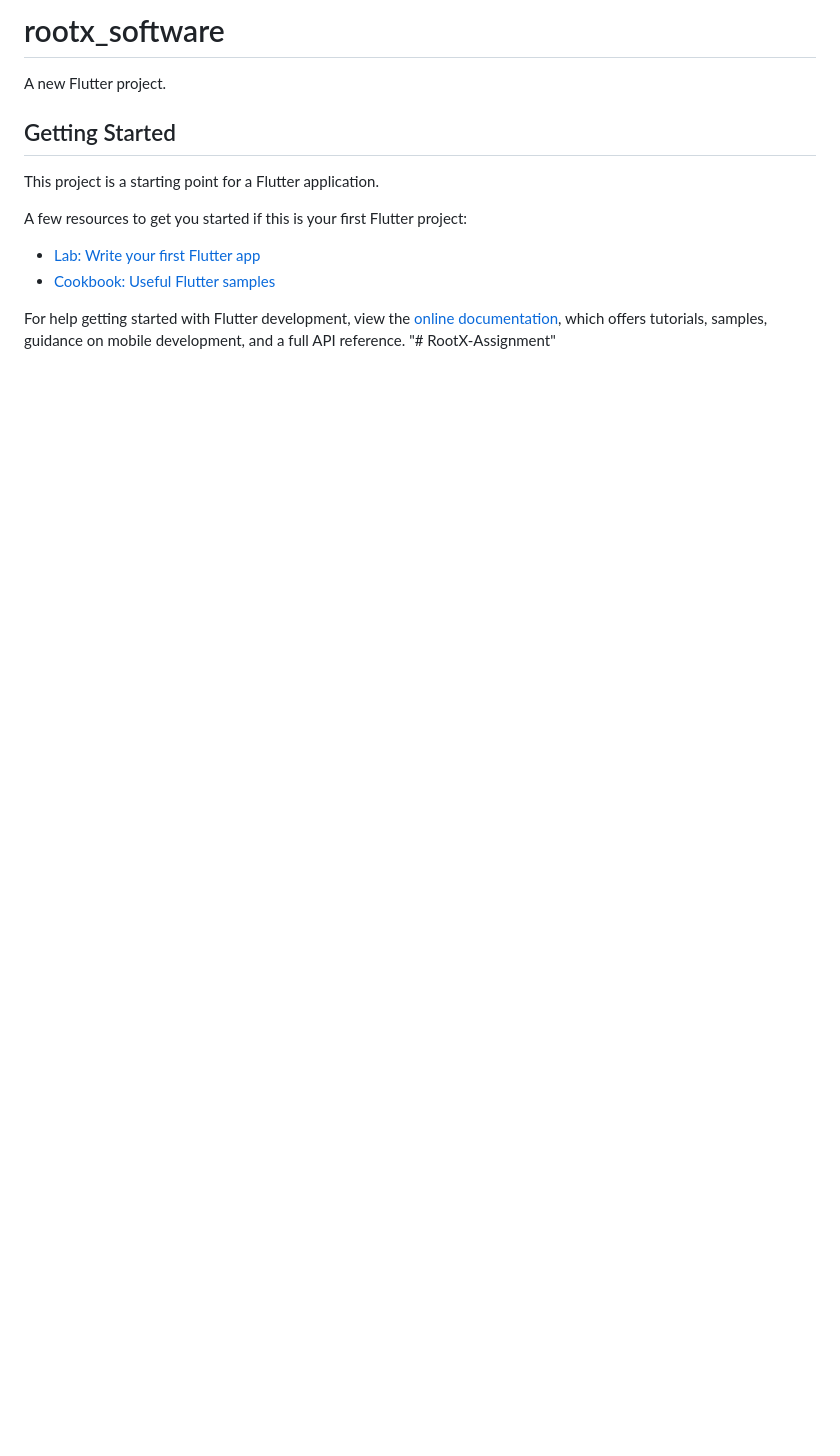
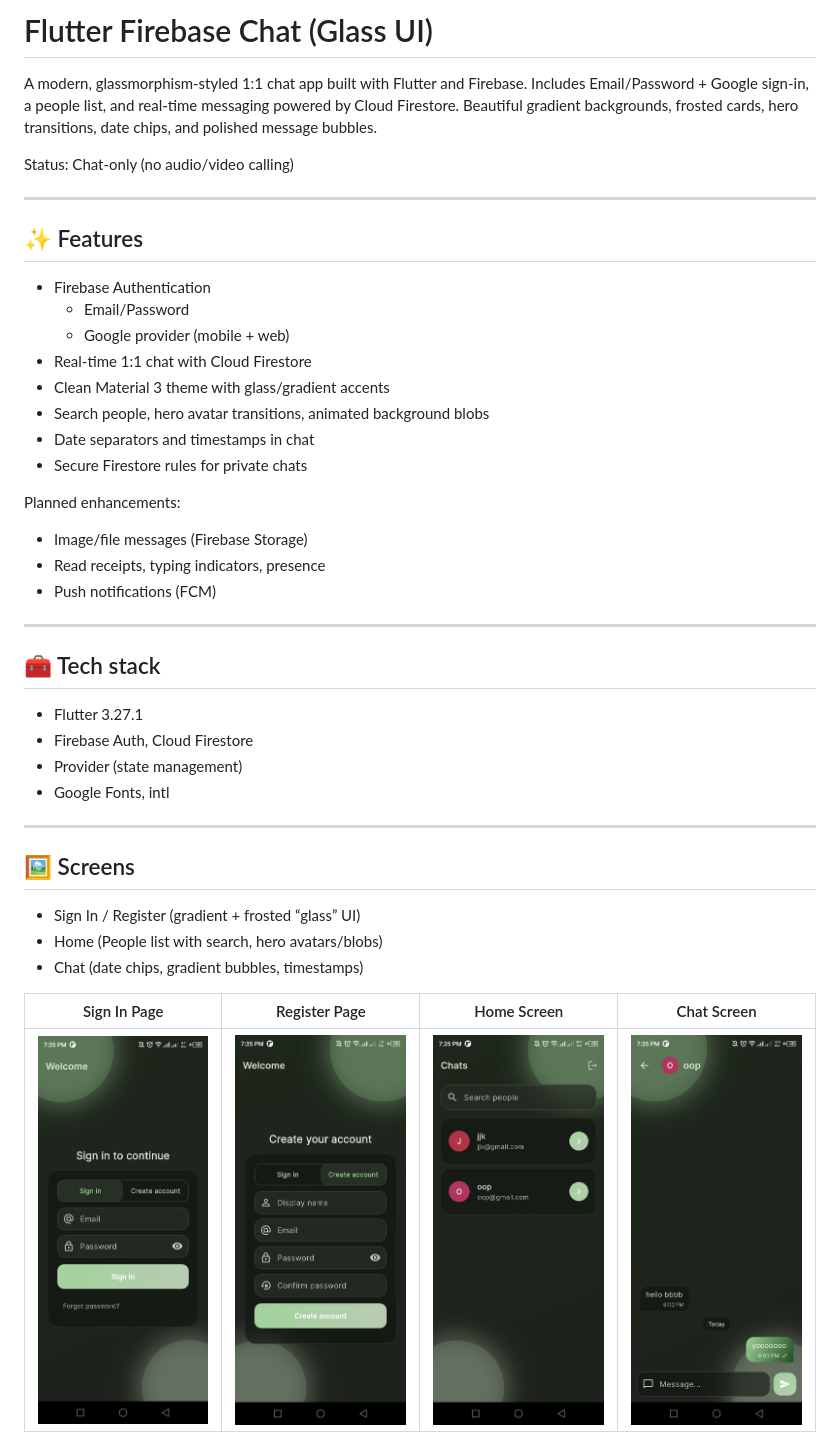
Before and after one commit to Masfiqun/RootX-Assignment, a Markdown page: README.md, the part around the change. GitHub-like rendering; pictures changed too: asset/1.jpg (added), asset/2.jpg (added), asset/3.jpg (added); blank space fills up the shorter version.

```diff
--- a/README.md
+++ b/README.md
@@ -1,17 +1,44 @@
-# rootx_software
+# Flutter Firebase Chat (Glass UI)
 
-A new Flutter project.
+A modern, glassmorphism-styled 1:1 chat app built with Flutter and Firebase. Includes Email/Password + Google sign-in, a people list, and real-time messaging powered by Cloud Firestore. Beautiful gradient backgrounds, frosted cards, hero transitions, date chips, and polished message bubbles.
 
-## Getting Started
+Status: Chat-only (no audio/video calling)
 
-This project is a starting point for a Flutter application.
+---
 
-A few resources to get you started if this is your first Flutter project:
+## ✨ Features
 
-- [Lab: Write your first Flutter app](https://docs.flutter.dev/get-started/codelab)
-- [Cookbook: Useful Flutter samples](https://docs.flutter.dev/cookbook)
+- Firebase Authentication
+  - Email/Password
+  - Google provider (mobile + web)
+- Real-time 1:1 chat with Cloud Firestore
+- Clean Material 3 theme with glass/gradient accents
+- Search people, hero avatar transitions, animated background blobs
+- Date separators and timestamps in chat
+- Secure Firestore rules for private chats
 
-For help getting started with Flutter development, view the
-[online documentation](https://docs.flutter.dev/), which offers tutorials,
-samples, guidance on mobile development, and a full API reference.
-"# RootX-Assignment"
+Planned enhancements:
+- Image/file messages (Firebase Storage)
+- Read receipts, typing indicators, presence
+- Push notifications (FCM)
+
+---
+
+## 🧰 Tech stack
+
+- Flutter 3.27.1
+- Firebase Auth, Cloud Firestore
+- Provider (state management)
+- Google Fonts, intl
+
+---
+
+## 🖼️ Screens
+
+- Sign In / Register (gradient + frosted “glass” UI)
+- Home (People list with search, hero avatars/blobs)
+- Chat (date chips, gradient bubbles, timestamps)
+
+| Sign In Page | Register Page | Home Screen | Chat Screen |
+|------------|-----------------|------------|-----------------|
+| <img src="asset/1.jpg" height="400"> | <img src="asset/2.jpg" height="400"> | <img src="asset/3.jpg" height="400"> | <img src="asset/4.jpg" height="400">
```
Also changed, not shown: 1 other file.
